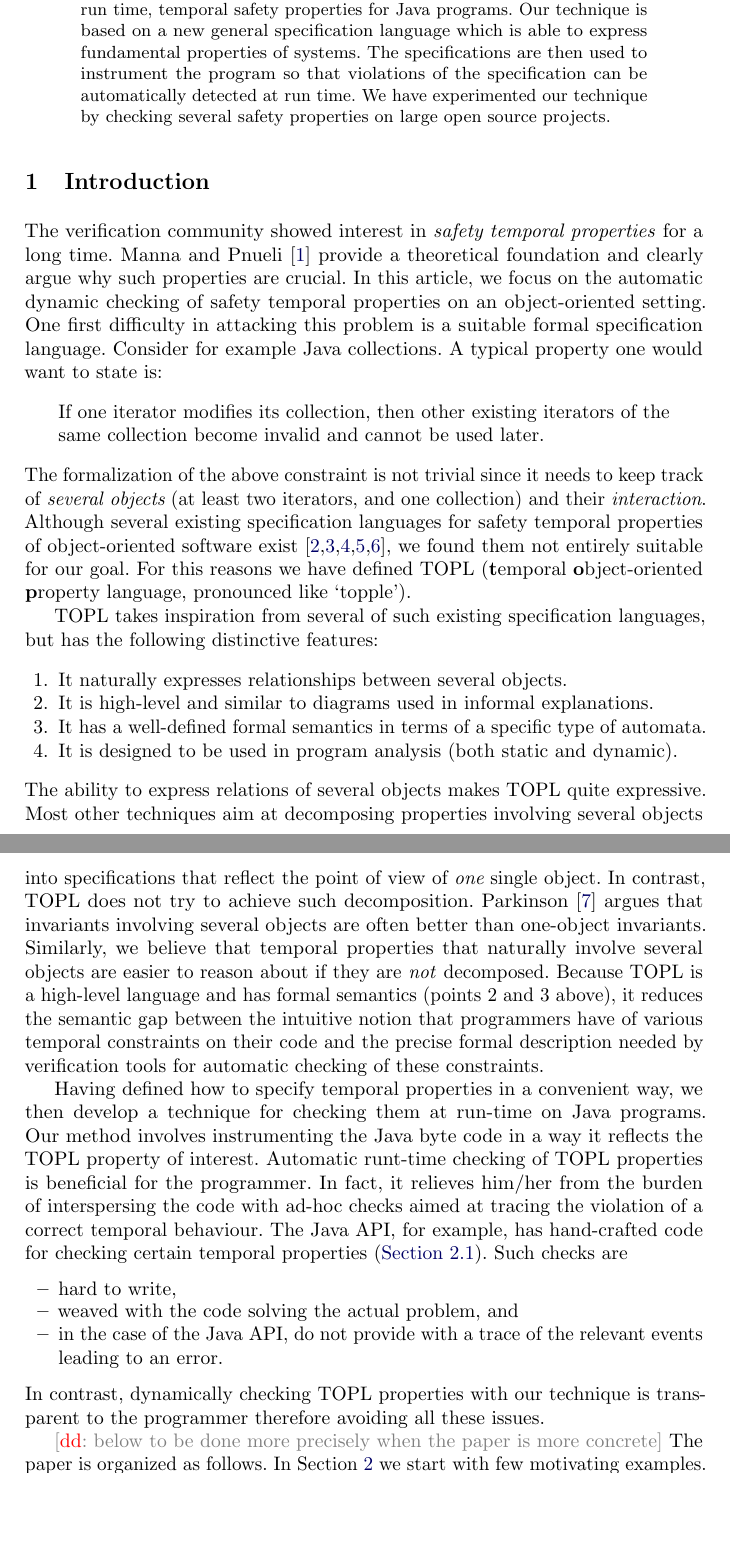
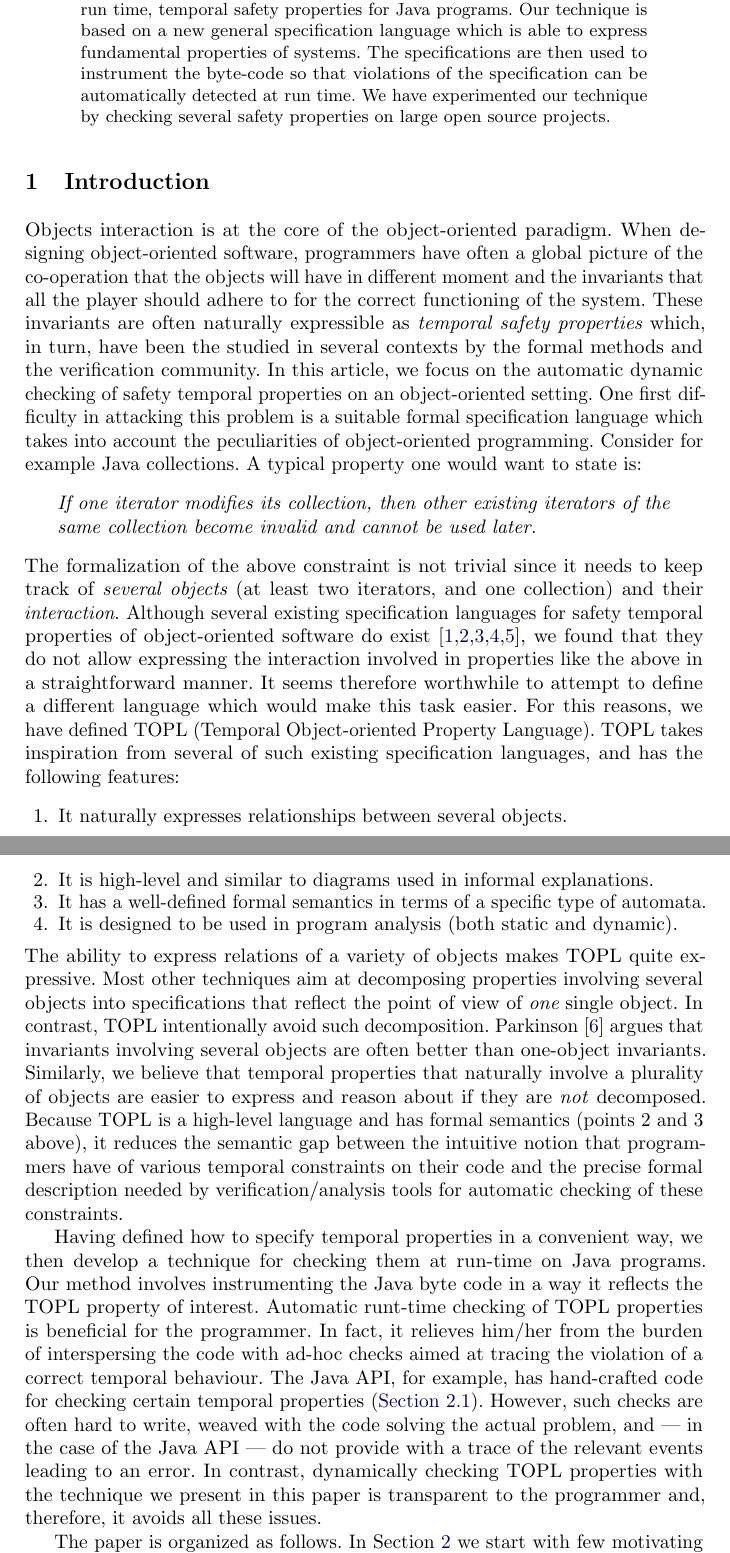
Before and after one commit to rgrig/papers, a LaTeX thesis (safety/tacas.tex): two parts of pages 1 and 2 of 18, joined at a grey line, cut so that both start at the same text, the shorter picture padded with empty space. Compiled offline with pdfLaTeX.

Commit message:
a pass on the intro

```diff
--- a/safety/tacas.tex
+++ b/safety/tacas.tex
@@ -1,4 +1,4 @@
-\documentclass{llncs} % <<<
+\documentclass[10pt]{llncs} % <<<
 
 \usepackage{amsmath}
 \usepackage{amssymb}
@@ -103,7 +103,7 @@
 \begin{abstract} % <<<
 In this paper we introduce a new technique for checking, at run time, temporal safety properties for Java programs.
 Our technique is based on a new general specification language which is able to express fundamental properties of
-systems. The specifications are then used to instrument the program so that violations of the specification can be
+systems. The specifications are then used to instrument the byte-code  so that violations of the specification can be
 automatically detected at run time. We have experimented our technique by checking several safety properties
 on large open source projects.
 \end{abstract}
@@ -118,37 +118,46 @@ on large open source projects.
 % >>>
 \section{Introduction} % <<<
 
-The verification community showed interest in \emph{safety temporal properties} for a long time.
-Manna and Pnueli~\cite{dblp:books/daglib/0080029} provide a theoretical foundation and clearly argue why such properties are crucial.
+Objects interaction is at the core of the object-oriented paradigm. When designing object-oriented software,
+programmers have often  a global picture of the co-operation that the objects will have in different moment and the
+invariants that all the player should adhere to for the correct functioning of the system.
+These invariants are often naturally expressible as {\em temporal safety properties} which, in turn, have been
+the studied in several contexts by the formal methods and the verification community.
+%
+%The verification community showed interest in \emph{safety temporal properties} for a long time.
+%Manna and Pnueli~\cite{dblp:books/daglib/0080029} provide a theoretical foundation and clearly argue why such %properties are crucial.
 In this article, we focus on the automatic dynamic checking of safety temporal properties on an object-oriented setting.
-One first difficulty in attacking this problem is a suitable formal specification language. Consider for
+One first difficulty in attacking this problem is a suitable formal specification language which takes into account the peculiarities of object-oriented programming. Consider for
 example  Java collections. A typical property one would want to state is:
 \begin{quote}
-If one iterator modifies its collection, then other existing iterators of the same collection become invalid and cannot be used later.
+{\em If one iterator modifies its collection, then other existing iterators of the same collection become invalid and cannot be used later.}
 \end{quote}
 \noindent
 The formalization of the above constraint is not trivial since it
 needs to keep track of {\em several objects} (at least two iterators, and one collection) and their {\em interaction}.
-Although several existing specification languages for safety temporal properties of object-oriented software exist~\cite{strom1986,dblp:conf/oopsla/bierhoffa07,dblp:conf/oopsla/naeeml08,disney2011,ball2002},
-we found them not entirely suitable for our goal. For this reasons we have defined  \TPL\ (\textbf{t}emporal \textbf{o}bject-oriented \textbf{p}roperty language, pronounced like `topple').
+Although several existing specification languages for safety temporal properties of object-oriented software do exist~\cite{strom1986,dblp:conf/oopsla/bierhoffa07,dblp:conf/oopsla/naeeml08,disney2011,ball2002},
+we found that they do not allow expressing the interaction involved in properties like the above in a straightforward manner.
+%them not entirely suitable for our goal.
+It seems therefore worthwhile to attempt to define a different language which would make this task easier.
+For this reasons,  we have defined  \TPL\ (Temporal Object-oriented Property Language).
 %Bierhoff and Aldrich~\cite{dblp:conf/oopsla/bierhoffa07} as well as Naeem and Lhot\'ak~\cite{dblp:conf/oopsla/naeeml08} use specification languages inspired by typestates~\cite{strom1986}.
 %Specifically, Bierhoff and Aldrich~\cite{dblp:conf/oopsla/bierhoffa07} use a combination of linear logic~\cite{dblp:journals/tcs/girard87} and access permissions, while Naeem and Lhot\'ak~\cite{dblp:conf/oopsla/naeeml08} use tracematches.
 %Disney et al.~\cite{disney2011} use a language based on regular grammars to specify higher-order temporal contracts.
 %Finally, Ball and Rajamani~\cite{ball2002} essentially use nondeterministic aspect-oriented programming.
-
-\TPL \ takes inspiration from several of such existing specification languages, but has  the following distinctive features:
+%
+\TPL \ takes inspiration from several of such existing specification languages, and  has  the following features:
 \begin{enumerate}
 \item It naturally expresses relationships between several objects.
 \item It is high-level and similar to diagrams used in informal explanations.
 \item It has a well-defined formal semantics in terms of a specific type of automata.
 \item It is designed to be used in program analysis (both static and dynamic).
 \end{enumerate}
-The ability to express relations of several objects makes \TPL\ quite expressive.
+The ability to express relations of a variety of objects makes \TPL\ quite expressive.
 Most other techniques aim at decomposing properties involving several objects into specifications that reflect the point of view of {\em one} single object.
-In contrast, TOPL does not try to achieve such decomposition.
+In contrast, TOPL intentionally avoid such decomposition.
 Parkinson~\cite{parkinson-iwaco2007} argues that invariants involving several objects are often better than one-object invariants.
-Similarly, we believe that temporal properties that naturally involve several objects are easier to reason about if they are \emph{not} decomposed.
-Because TOPL is a high-level language and has formal semantics (points 2~and~3 above), it reduces the semantic gap between the intuitive notion that programmers have of various temporal constraints on their code and the precise formal description needed by verification tools for automatic checking of these constraints.
+Similarly, we believe that temporal properties that naturally involve a plurality of objects are easier to express and reason about if they are \emph{not} decomposed.
+Because TOPL is a high-level language and has formal semantics (points 2~and~3 above), it reduces the semantic gap between the intuitive notion that programmers have of various temporal constraints on their code and the precise formal description needed by verification/analysis tools for automatic checking of these constraints.
 
 %\paragraph{Checking TOPL properties.}
 Having defined how to specify temporal properties in a convenient way, we then develop a technique for checking them at run-time on Java programs.
@@ -157,12 +166,6 @@ Automatic runt-time checking of TOPL properties is beneficial for the programmer
 In fact, it relieves him/her from the burden of
 interspersing the code with ad-hoc checks  aimed at tracing the violation of a correct temporal behaviour.
 The Java API, for example, has hand-crafted code for checking certain temporal properties (\autoref{sec:examples.steps}).
-Such checks are
-\begin{itemize}
-\item hard to write,
-\item weaved with the code solving the actual problem, and
-\item in the case of the Java API, do not provide with a trace of the relevant events leading to an error.
-\end{itemize}
-In contrast, dynamically checking TOPL properties  with our technique is transparent to the programmer therefore avoiding all these issues.
+However, such checks are often hard to write, weaved with the code solving the actual problem, and | in the case of the Java API |  do not provide with a trace of the relevant events leading to an error.
+In contrast, dynamically checking TOPL properties  with the technique we present in this paper is transparent to the programmer and, therefore,  it avoids all these issues.
 
-\dinocomment{below to be done more precisely when the paper is more concrete}
```
Also changed, not shown: safety/tacas.tex (6 more changed lines).
